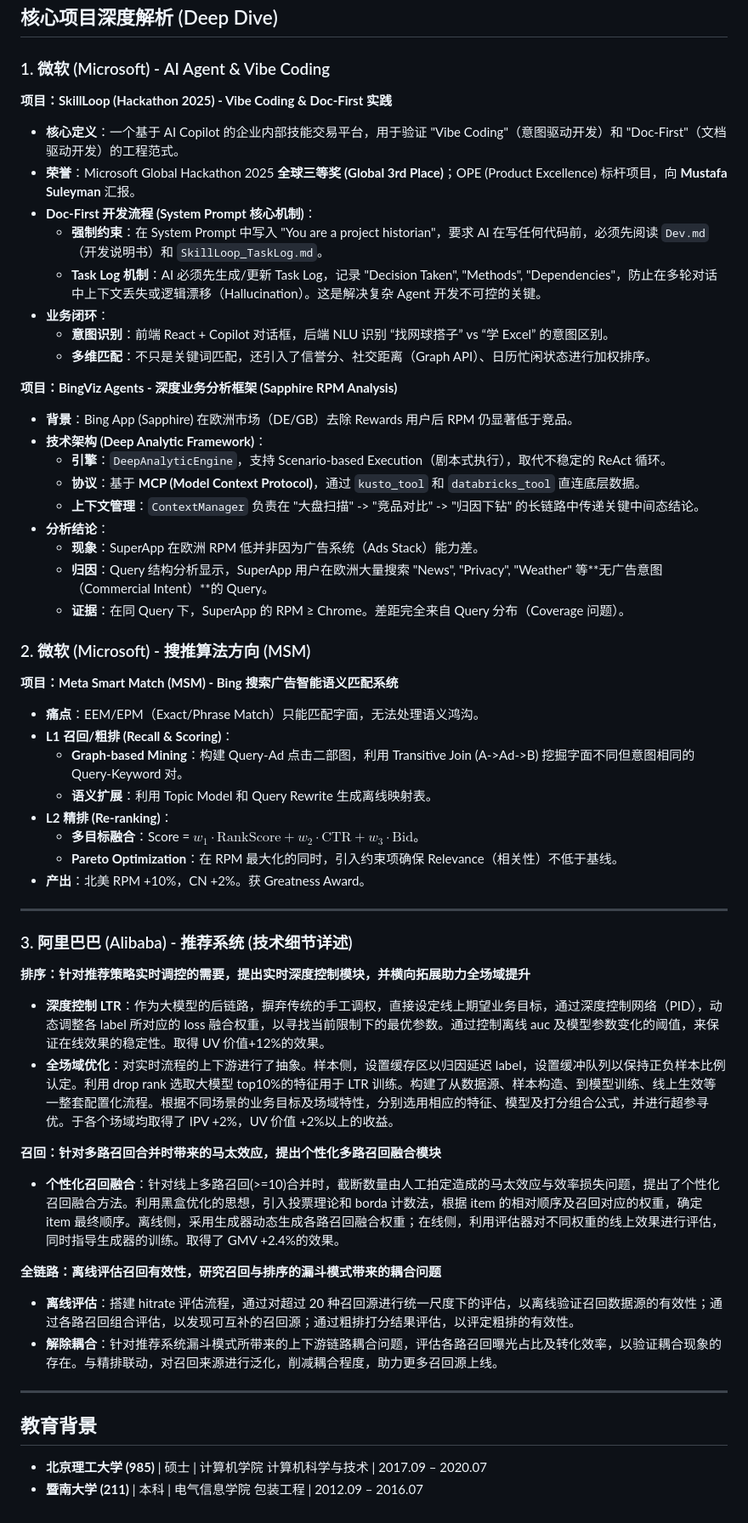
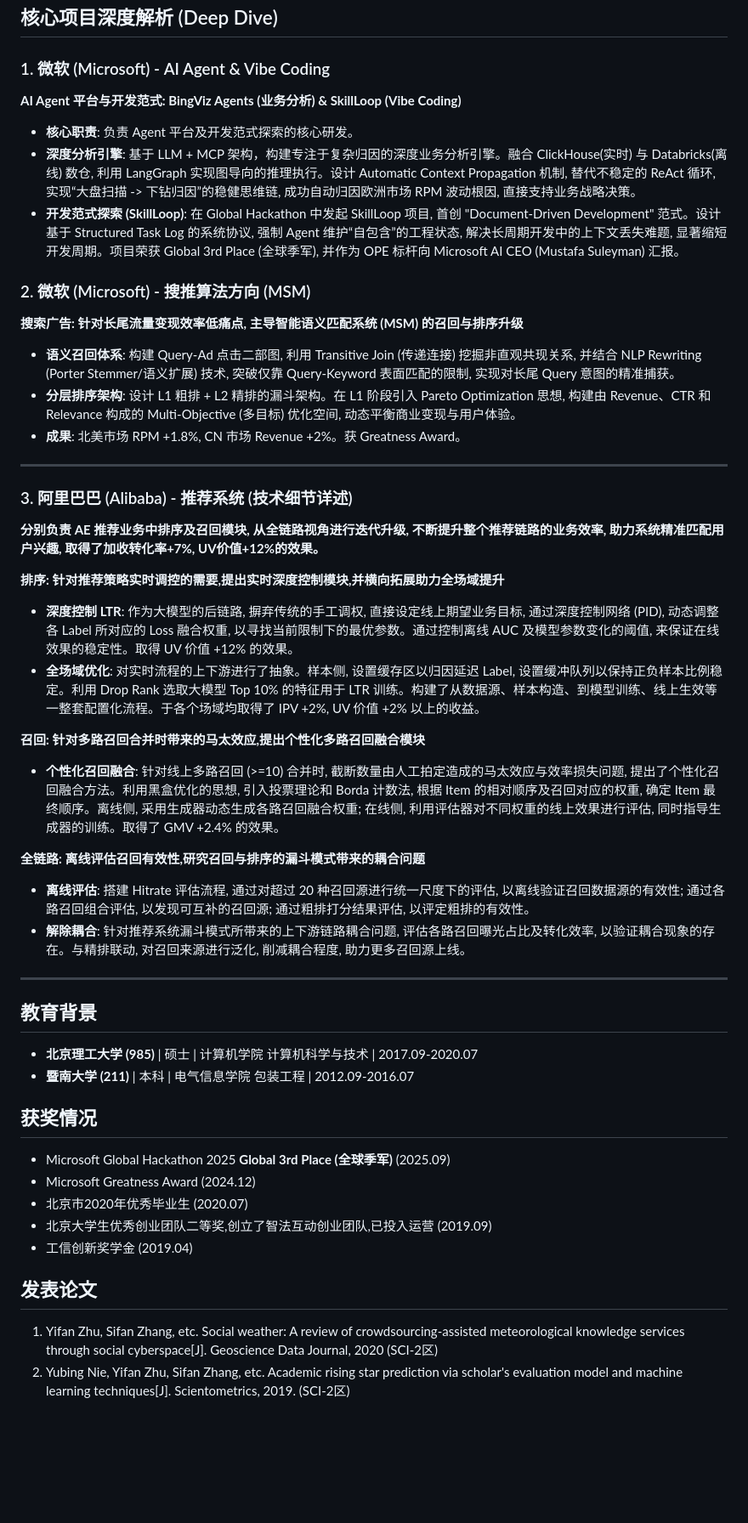
Before and after one commit to z-waterking/presume, a Markdown page: resume_draft.md, the part around the change. Shown at 85% size. Drawn GitHub-style; blank space fills up the shorter version.

Commit message:
update draft & final

```diff
--- a/resume_draft.md
+++ b/resume_draft.md
@@ -9,54 +9,48 @@
 ## 核心项目深度解析 (Deep Dive)
 
 ### 1. 微软 (Microsoft) - AI Agent & Vibe Coding
-**项目：SkillLoop (Hackathon 2025) - Vibe Coding & Doc-First 实践**
-*   **核心定义**：一个基于 AI Copilot 的企业内部技能交易平台，用于验证 "Vibe Coding"（意图驱动开发）和 "Doc-First"（文档驱动开发）的工程范式。
-*   **荣誉**：Microsoft Global Hackathon 2025 **全球三等奖 (Global 3rd Place)**；OPE (Product Excellence) 标杆项目，向 **Mustafa Suleyman** 汇报。
-*   **Doc-First 开发流程 (System Prompt 核心机制)**：
-    *   **强制约束**：在 System Prompt 中写入 "You are a project historian"，要求 AI 在写任何代码前，必须先阅读 `Dev.md`（开发说明书）和 `SkillLoop_TaskLog.md`。
-    *   **Task Log 机制**：AI 必须先生成/更新 Task Log，记录 "Decision Taken", "Methods", "Dependencies"，防止在多轮对话中上下文丢失或逻辑漂移（Hallucination）。这是解决复杂 Agent 开发不可控的关键。
-*   **业务闭环**：
-    *   **意图识别**：前端 React + Copilot 对话框，后端 NLU 识别 “找网球搭子” vs “学 Excel” 的意图区别。
-    *   **多维匹配**：不只是关键词匹配，还引入了信誉分、社交距离（Graph API）、日历忙闲状态进行加权排序。
 
-**项目：BingViz Agents - 深度业务分析框架 (Sapphire RPM Analysis)**
-*   **背景**：Bing App (Sapphire) 在欧洲市场（DE/GB）去除 Rewards 用户后 RPM 仍显著低于竞品。
-*   **技术架构 (Deep Analytic Framework)**：
-    *   **引擎**：`DeepAnalyticEngine`，支持 Scenario-based Execution（剧本式执行），取代不稳定的 ReAct 循环。
-    *   **协议**：基于 **MCP (Model Context Protocol)**，通过 `kusto_tool` 和 `databricks_tool` 直连底层数据。
-    *   **上下文管理**：`ContextManager` 负责在 "大盘扫描" -> "竞品对比" -> "归因下钻" 的长链路中传递关键中间态结论。
-*   **分析结论**：
-    *   **现象**：SuperApp 在欧洲 RPM 低并非因为广告系统（Ads Stack）能力差。
-    *   **归因**：Query 结构分析显示，SuperApp 用户在欧洲大量搜索 "News", "Privacy", "Weather" 等**无广告意图（Commercial Intent）**的 Query。
-    *   **证据**：在同 Query 下，SuperApp 的 RPM ≥ Chrome。差距完全来自 Query 分布（Coverage 问题）。
+**AI Agent 平台与开发范式: BingViz Agents (业务分析) & SkillLoop (Vibe Coding)**
+*   **核心职责**: 负责 Agent 平台及开发范式探索的核心研发。
+*   **深度分析引擎**: 基于 LLM + MCP 架构，构建专注于复杂归因的深度业务分析引擎。融合 ClickHouse(实时) 与 Databricks(离线) 数仓, 利用 LangGraph 实现图导向的推理执行。设计 Automatic Context Propagation 机制, 替代不稳定的 ReAct 循环, 实现“大盘扫描 -> 下钻归因”的稳健思维链, 成功自动归因欧洲市场 RPM 波动根因, 直接支持业务战略决策。
+*   **开发范式探索 (SkillLoop)**: 在 Global Hackathon 中发起 SkillLoop 项目, 首创 "Document-Driven Development" 范式。设计基于 Structured Task Log 的系统协议, 强制 Agent 维护“自包含”的工程状态, 解决长周期开发中的上下文丢失难题, 显著缩短开发周期。项目荣获 Global 3rd Place (全球季军), 并作为 OPE 标杆向 Microsoft AI CEO (Mustafa Suleyman) 汇报。
 
 ### 2. 微软 (Microsoft) - 搜推算法方向 (MSM)
-**项目：Meta Smart Match (MSM) - Bing 搜索广告智能语义匹配系统**
-*   **痛点**：EEM/EPM（Exact/Phrase Match）只能匹配字面，无法处理语义鸿沟。
-*   **L1 召回/粗排 (Recall & Scoring)**：
-    *   **Graph-based Mining**：构建 Query-Ad 点击二部图，利用 Transitive Join (A->Ad->B) 挖掘字面不同但意图相同的 Query-Keyword 对。
-    *   **语义扩展**：利用 Topic Model 和 Query Rewrite 生成离线映射表。
-*   **L2 精排 (Re-ranking)**：
-    *   **多目标融合**：Score = $w_1 \cdot \text{RankScore} + w_2 \cdot \text{CTR} + w_3 \cdot \text{Bid}$。
-    *   **Pareto Optimization**：在 RPM 最大化的同时，引入约束项确保 Relevance（相关性）不低于基线。
-*   **产出**：北美 RPM +10%，CN +2%。获 Greatness Award。
+
+**搜索广告: 针对长尾流量变现效率低痛点, 主导智能语义匹配系统 (MSM) 的召回与排序升级**
+*   **语义召回体系**: 构建 Query-Ad 点击二部图, 利用 Transitive Join (传递连接) 挖掘非直观共现关系, 并结合 NLP Rewriting (Porter Stemmer/语义扩展) 技术, 突破仅靠 Query-Keyword 表面匹配的限制, 实现对长尾 Query 意图的精准捕获。
+*   **分层排序架构**: 设计 L1 粗排 + L2 精排的漏斗架构。在 L1 阶段引入 Pareto Optimization 思想, 构建由 Revenue、CTR 和 Relevance 构成的 Multi-Objective (多目标) 优化空间, 动态平衡商业变现与用户体验。
+*   **成果**: 北美市场 RPM +1.8%, CN 市场 Revenue +2%。获 Greatness Award。
 
 ---
 
 ### 3. 阿里巴巴 (Alibaba) - 推荐系统 (技术细节详述)
 
-**排序：针对推荐策略实时调控的需要，提出实时深度控制模块，并横向拓展助力全场域提升**
-*   **深度控制 LTR**：作为大模型的后链路，摒弃传统的手工调权，直接设定线上期望业务目标，通过深度控制网络（PID），动态调整各 label 所对应的 loss 融合权重，以寻找当前限制下的最优参数。通过控制离线 auc 及模型参数变化的阈值，来保证在线效果的稳定性。取得 UV 价值+12%的效果。
-*   **全场域优化**：对实时流程的上下游进行了抽象。样本侧，设置缓存区以归因延迟 label，设置缓冲队列以保持正负样本比例认定。利用 drop rank 选取大模型 top10%的特征用于 LTR 训练。构建了从数据源、样本构造、到模型训练、线上生效等一整套配置化流程。根据不同场景的业务目标及场域特性，分别选用相应的特征、模型及打分组合公式，并进行超参寻优。于各个场域均取得了 IPV +2%，UV 价值 +2%以上的收益。
+**分别负责 AE 推荐业务中排序及召回模块, 从全链路视角进行迭代升级, 不断提升整个推荐链路的业务效率, 助力系统精准匹配用户兴趣, 取得了加收转化率+7%, UV价值+12%的效果。**
 
-**召回：针对多路召回合并时带来的马太效应，提出个性化多路召回融合模块**
-*   **个性化召回融合**：针对线上多路召回(>=10)合并时，截断数量由人工拍定造成的马太效应与效率损失问题，提出了个性化召回融合方法。利用黑盒优化的思想，引入投票理论和 borda 计数法，根据 item 的相对顺序及召回对应的权重，确定 item 最终顺序。离线侧，采用生成器动态生成各路召回融合权重；在线侧，利用评估器对不同权重的线上效果进行评估，同时指导生成器的训练。取得了 GMV +2.4%的效果。
+**排序: 针对推荐策略实时调控的需要,提出实时深度控制模块,并横向拓展助力全场域提升**
+*   **深度控制 LTR**: 作为大模型的后链路, 摒弃传统的手工调权, 直接设定线上期望业务目标, 通过深度控制网络 (PID), 动态调整各 Label 所对应的 Loss 融合权重, 以寻找当前限制下的最优参数。通过控制离线 AUC 及模型参数变化的阈值, 来保证在线效果的稳定性。取得 UV 价值 +12% 的效果。
+*   **全场域优化**: 对实时流程的上下游进行了抽象。样本侧, 设置缓存区以归因延迟 Label, 设置缓冲队列以保持正负样本比例稳定。利用 Drop Rank 选取大模型 Top 10% 的特征用于 LTR 训练。构建了从数据源、样本构造、到模型训练、线上生效等一整套配置化流程。于各个场域均取得了 IPV +2%, UV 价值 +2% 以上的收益。
 
-**全链路：离线评估召回有效性，研究召回与排序的漏斗模式带来的耦合问题**
-*   **离线评估**：搭建 hitrate 评估流程，通过对超过 20 种召回源进行统一尺度下的评估，以离线验证召回数据源的有效性；通过各路召回组合评估，以发现可互补的召回源；通过粗排打分结果评估，以评定粗排的有效性。
-*   **解除耦合**：针对推荐系统漏斗模式所带来的上下游链路耦合问题，评估各路召回曝光占比及转化效率，以验证耦合现象的存在。与精排联动，对召回来源进行泛化，削减耦合程度，助力更多召回源上线。
+**召回: 针对多路召回合并时带来的马太效应,提出个性化多路召回融合模块**
+*   **个性化召回融合**: 针对线上多路召回 (>=10) 合并时, 截断数量由人工拍定造成的马太效应与效率损失问题, 提出了个性化召回融合方法。利用黑盒优化的思想, 引入投票理论和 Borda 计数法, 根据 Item 的相对顺序及召回对应的权重, 确定 Item 最终顺序。离线侧, 采用生成器动态生成各路召回融合权重; 在线侧, 利用评估器对不同权重的线上效果进行评估, 同时指导生成器的训练。取得了 GMV +2.4% 的效果。
+
+**全链路: 离线评估召回有效性,研究召回与排序的漏斗模式带来的耦合问题**
+*   **离线评估**: 搭建 Hitrate 评估流程, 通过对超过 20 种召回源进行统一尺度下的评估, 以离线验证召回数据源的有效性; 通过各路召回组合评估, 以发现可互补的召回源; 通过粗排打分结果评估, 以评定粗排的有效性。
+*   **解除耦合**: 针对推荐系统漏斗模式所带来的上下游链路耦合问题, 评估各路召回曝光占比及转化效率, 以验证耦合现象的存在。与精排联动, 对召回来源进行泛化, 削减耦合程度, 助力更多召回源上线。
 
 ---
 ## 教育背景
-*   **北京理工大学 (985)** | 硕士 | 计算机学院 计算机科学与技术 | 2017.09 – 2020.07
-*   **暨南大学 (211)** | 本科 | 电气信息学院 包装工程 | 2012.09 – 2016.07
+*   **北京理工大学 (985)** | 硕士 | 计算机学院 计算机科学与技术 | 2017.09-2020.07
+*   **暨南大学 (211)** | 本科 | 电气信息学院 包装工程 | 2012.09-2016.07
+
+## 获奖情况
+*   Microsoft Global Hackathon 2025 **Global 3rd Place (全球季军)** (2025.09)
+*   Microsoft Greatness Award (2024.12)
+*   北京市2020年优秀毕业生 (2020.07)
+*   北京大学生优秀创业团队二等奖,创立了智法互动创业团队,已投入运营 (2019.09)
+*   工信创新奖学金 (2019.04)
+
+## 发表论文
+1. Yifan Zhu, Sifan Zhang, etc. Social weather: A review of crowdsourcing-assisted meteorological knowledge services through social cyberspace[J]. Geoscience Data Journal, 2020 (SCI-2区)
+2. Yubing Nie, Yifan Zhu, Sifan Zhang, etc. Academic rising star prediction via scholar's evaluation model and machine learning techniques[J]. Scientometrics, 2019. (SCI-2区)
```
Also changed, not shown: resume_final.md (+42 -39 lines).
